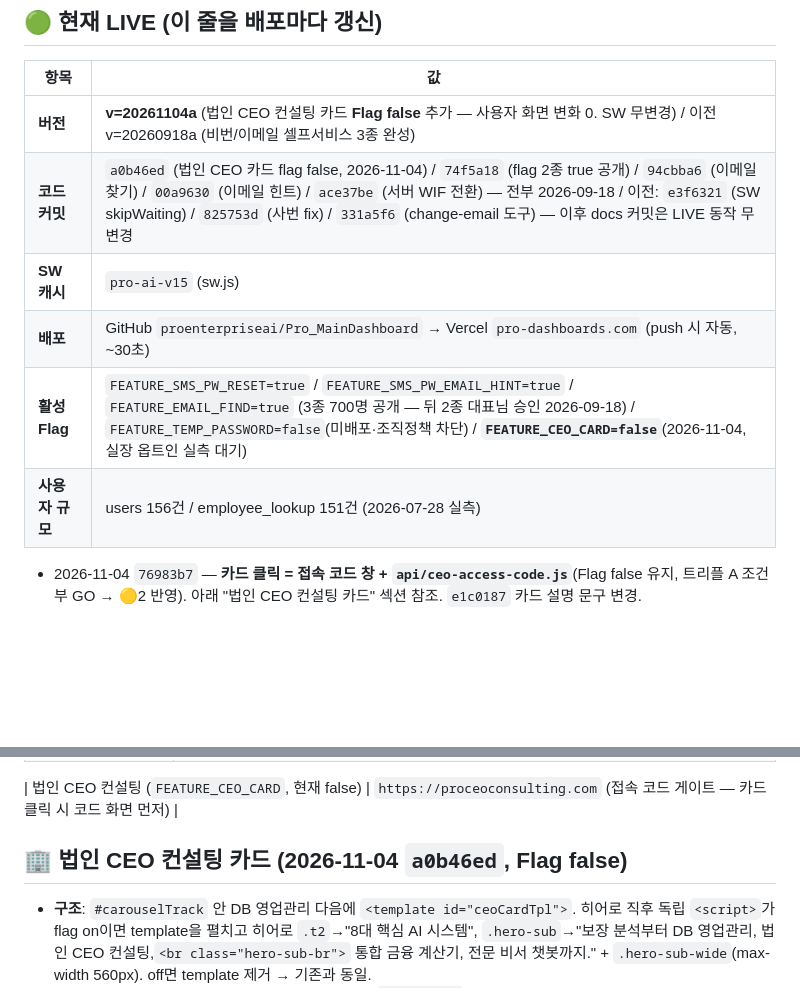
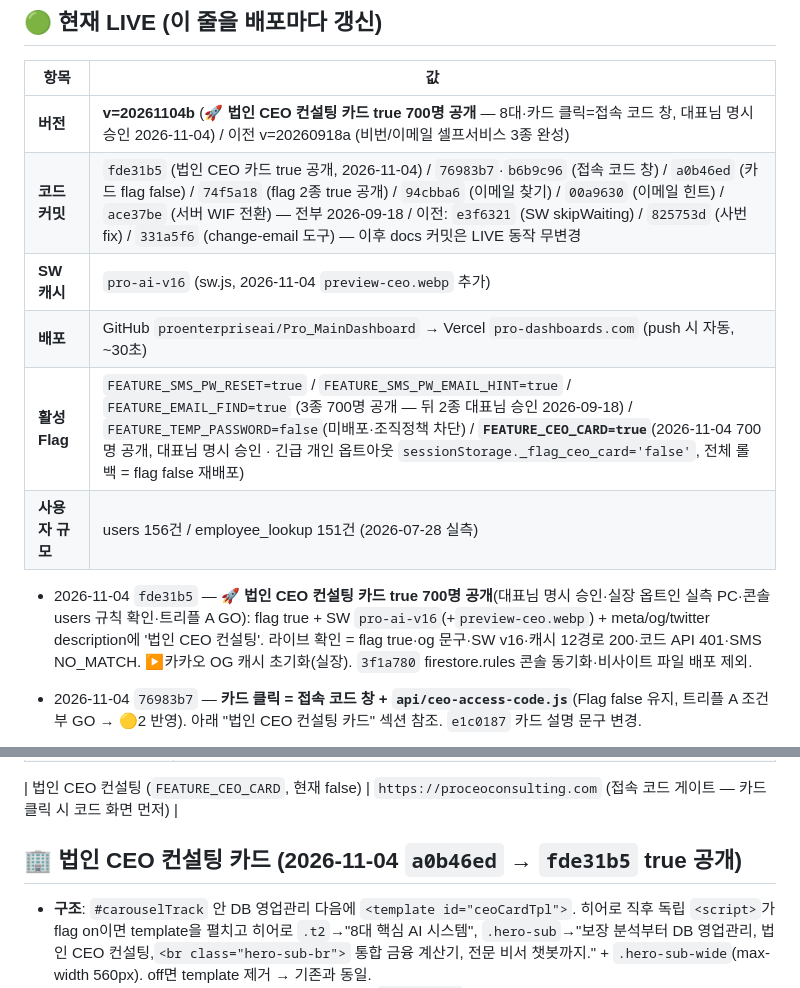
Before and after one commit to proenterpriseai/Pro_MainDashboard, a Markdown page: CLAUDE.md, 2 parts joined by grey strips. Drawn GitHub-style; blank space fills up the shorter version.

Commit message:
docs: CLAUDE.md LIVE 표 — 법인 CEO 카드 true 공개(v=20261104b, SW v16)
Co-Authored-By: Claude Opus 5.5 <noreply@anthropic.com>

```diff
--- a/CLAUDE.md
+++ b/CLAUDE.md
@@ -3,13 +3,14 @@
 ## 🟢 현재 LIVE (이 줄을 배포마다 갱신)
 | 항목 | 값 |
 |---|---|
-| **버전** | **v=20261104a** (법인 CEO 컨설팅 카드 **Flag false** 추가 — 사용자 화면 변화 0. SW 무변경) / 이전 v=20260918a (비번/이메일 셀프서비스 3종 완성) |
-| **코드 커밋** | `a0b46ed` (법인 CEO 카드 flag false, 2026-11-04) / `74f5a18` (flag 2종 true 공개) / `94cbba6` (이메일 찾기) / `00a9630` (이메일 힌트) / `ace37be` (서버 WIF 전환) — 전부 2026-09-18 / 이전: `e3f6321` (SW skipWaiting) / `825753d` (사번 fix) / `331a5f6` (change-email 도구) — 이후 docs 커밋은 LIVE 동작 무변경 |
-| **SW 캐시** | `pro-ai-v15` (sw.js) |
+| **버전** | **v=20261104b** (🚀 **법인 CEO 컨설팅 카드 true 700명 공개** — 8대·카드 클릭=접속 코드 창, 대표님 명시 승인 2026-11-04) / 이전 v=20260918a (비번/이메일 셀프서비스 3종 완성) |
+| **코드 커밋** | `fde31b5` (법인 CEO 카드 true 공개, 2026-11-04) / `76983b7`·`b6b9c96` (접속 코드 창) / `a0b46ed` (카드 flag false) / `74f5a18` (flag 2종 true 공개) / `94cbba6` (이메일 찾기) / `00a9630` (이메일 힌트) / `ace37be` (서버 WIF 전환) — 전부 2026-09-18 / 이전: `e3f6321` (SW skipWaiting) / `825753d` (사번 fix) / `331a5f6` (change-email 도구) — 이후 docs 커밋은 LIVE 동작 무변경 |
+| **SW 캐시** | `pro-ai-v16` (sw.js, 2026-11-04 `preview-ceo.webp` 추가) |
 | **배포** | GitHub `proenterpriseai/Pro_MainDashboard` → Vercel `pro-dashboards.com` (push 시 자동, ~30초) |
-| **활성 Flag** | `FEATURE_SMS_PW_RESET=true` / `FEATURE_SMS_PW_EMAIL_HINT=true` / `FEATURE_EMAIL_FIND=true` (3종 700명 공개 — 뒤 2종 대표님 승인 2026-09-18) / `FEATURE_TEMP_PASSWORD=false`(미배포·조직정책 차단) / **`FEATURE_CEO_CARD=false`**(2026-11-04, 실장 옵트인 실측 대기) |
+| **활성 Flag** | `FEATURE_SMS_PW_RESET=true` / `FEATURE_SMS_PW_EMAIL_HINT=true` / `FEATURE_EMAIL_FIND=true` (3종 700명 공개 — 뒤 2종 대표님 승인 2026-09-18) / `FEATURE_TEMP_PASSWORD=false`(미배포·조직정책 차단) / **`FEATURE_CEO_CARD=true`**(2026-11-04 700명 공개, 대표님 명시 승인 · 긴급 개인 옵트아웃 `sessionStorage._flag_ceo_card='false'`, 전체 롤백 = flag false 재배포) |
 | **사용자 규모** | users 156건 / employee_lookup 151건 (2026-07-28 실측) |
 
+- 2026-11-04 `fde31b5` — 🚀 **법인 CEO 컨설팅 카드 true 700명 공개**(대표님 명시 승인·실장 옵트인 실측 PC·콘솔 users 규칙 확인·트리플 A GO): flag true + SW `pro-ai-v16`(+`preview-ceo.webp`) + meta/og/twitter description에 '법인 CEO 컨설팅'. 라이브 확인 = flag true·og 문구·SW v16·캐시 12경로 200·코드 API 401·SMS NO_MATCH. ▶카카오 OG 캐시 초기화(실장). `3f1a780` firestore.rules 콘솔 동기화·비사이트 파일 배포 제외.
 - 2026-11-04 `76983b7` — **카드 클릭 = 접속 코드 창 + `api/ceo-access-code.js`**(Flag false 유지, 트리플 A 조건부 GO → 🟡2 반영). 아래 "법인 CEO 컨설팅 카드" 섹션 참조. `e1c0187` 카드 설명 문구 변경.
 - 2026-11-04 `a0b46ed` — **법인 CEO 컨설팅 카드 Flag false**(`FEATURE_CEO_CARD`, 트리플 A 조건부 GO → 조건 해소). 아래 "법인 CEO 컨설팅 카드" 섹션 참조.
 
@@ -57,7 +58,7 @@
 
 | 법인 CEO 컨설팅 (`FEATURE_CEO_CARD`, 현재 false) | `https://proceoconsulting.com` (접속 코드 게이트 — 카드 클릭 시 코드 화면 먼저) |
 
-## 🏢 법인 CEO 컨설팅 카드 (2026-11-04 `a0b46ed`, **Flag false**)
+## 🏢 법인 CEO 컨설팅 카드 (2026-11-04 `a0b46ed` → **`fde31b5` true 공개**)
 - **구조**: `#carouselTrack` 안 DB 영업관리 다음에 `<template id="ceoCardTpl">`. 히어로 직후 독립 `<script>`가 flag on이면 template을 펼치고 히어로 `.t2`→"8대 핵심 AI 시스템", `.hero-sub`→"보장 분석부터 DB 영업관리, 법인 CEO 컨설팅,`<br class="hero-sub-br">` 통합 금융 계산기, 전문 비서 챗봇까지." + `.hero-sub-wide`(max-width 560px). off면 template 제거 → 기존과 동일.
   - ⛔ **이 스크립트 위치 이동 금지** — 캐러셀 IIFE(`REAL_COUNT`·클론·점·glow targets)가 카드를 세기 **전에** 동기 실행돼야 함. 캐러셀 JS는 카드 수 하드코딩 없음(DOM 개수 기반).
   - `.hero-sub-wide` 이유: 새 문장 16px 기준 533px > 기존 `max-width:500px` → 데스크톱 2줄 + "챗/봇까지" 절단. 560px로 1줄 유지.
```
